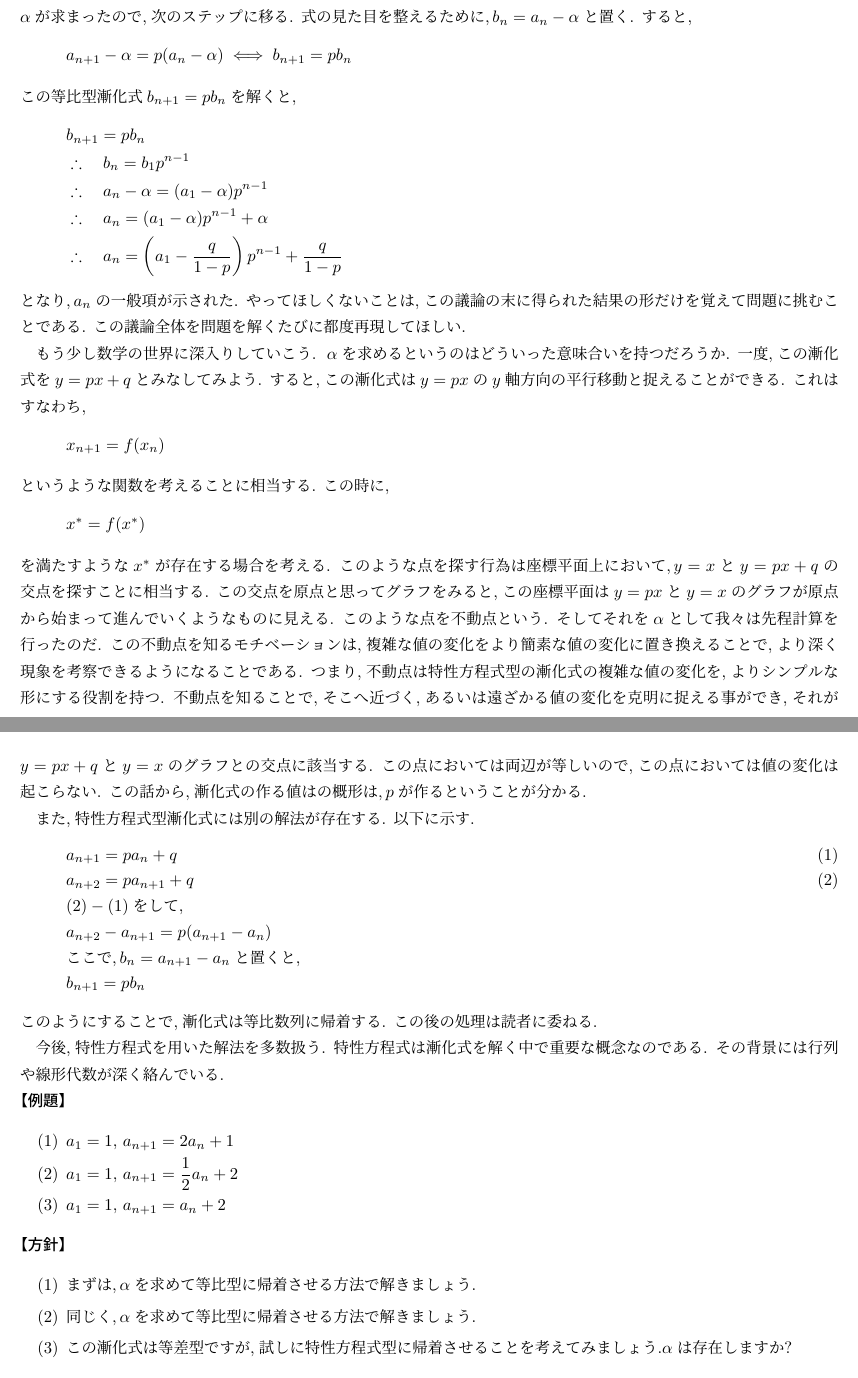
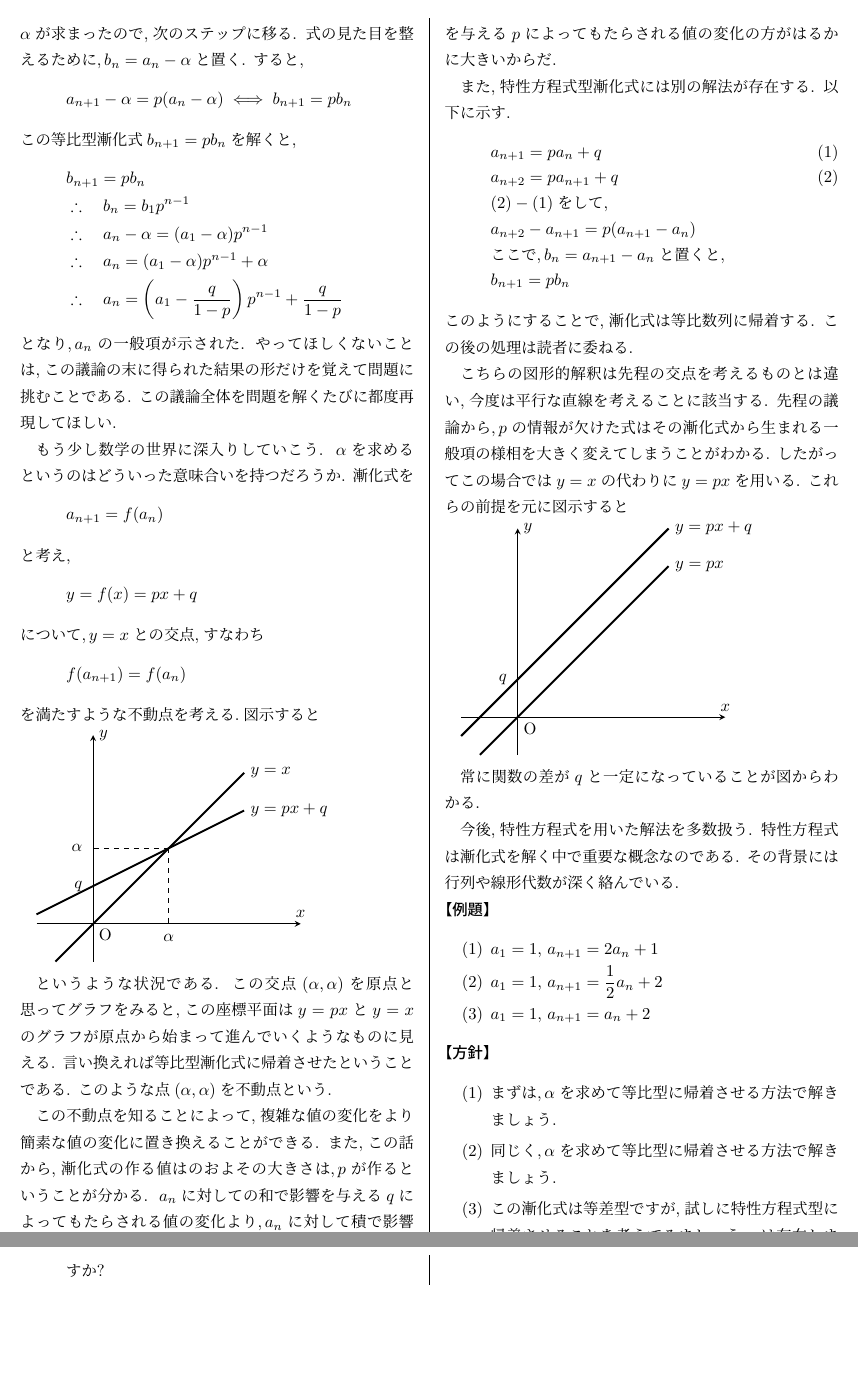
Before and after one commit to mas256/suuretsu-no-chotaikei-kaisetsu, a LaTeX book (基本/数列の超体系的解説.tex): two parts of pages 13 and 14 of 46 before the commit and two parts of pages 9 and 10 of 27 after it, joined at a grey line, cut so that both start at the same text, the shorter picture padded with empty space. Compiled offline with pLaTeX and dvipdfmx.

Commit message:
特性方程式型の修正,twocolumnに

```diff
--- a/基本/数列の超体系的解説.tex
+++ b/基本/数列の超体系的解説.tex
@@ -1,4 +1,4 @@
-\documentclass[dvipdfmx,a4paper,11pt,fleqn,openany]{jsbook}
+\documentclass[dvipdfmx,a4paper,11pt,fleqn,openany,multicol]{jsbook}
 
 \usepackage{amsmath,amsthm,amssymb,amsfonts}
 \usepackage[margin=20truemm]{geometry}
@@ -550,24 +552,16 @@
 
     もう少し数学の世界に深入りしていこう.
     \,$\alpha$を求めるというのはどういった意味合いを持つだろうか.
-    一度,この漸化式を$y=px+q$とみなしてみよう.
-    すると,この漸化式は$y=px$の$y$軸方向の平行移動と捉えることができる.
-    これはすなわち,
+    漸化式を
     \[
-      x_{n+1}=f(x_n)
+      a_{n+1}=f(a_n)
     \]
-    というような関数を考えることに相当する.
-    この時に,
+    と考え,
     \[
-      x^*=f(x^*)
+      y=f(x)=px+q
     \]
-    を満たすような$x^*$が存在する場合を考える.
-    このような点を探す行為は座標平面上において,\,$y=x$と$y=px+q$の交点を探すことに相当する.
-    この交点を原点と思ってグラフをみると,この座標平面は$y=px$と$y=x$のグラフが原点から始まって進んでいくようなものに見える.
-    このような点を不動点という.
-    そしてそれを$\alpha$として我々は先程計算を行ったのだ.
-    この不動点を知るモチベーションは,複雑な値の変化をより簡素な値の変化に置き換えることで,より深く現象を考察できるようになることである.
-    つまり,不動点は特性方程式型の漸化式の複雑な値の変化を,よりシンプルな形にする役割を持つ.
-    不動点を知ることで,そこへ近づく,あるいは遠ざかる値の変化を克明に捉える事ができ,それが$y=px+q$と$y=x$のグラフとの交点に該当する.
-    この点においては両辺が等しいので,この点においては値の変化は起こらない.
-    この話から,漸化式の作る値はの概形は,\,$p$が作るということが分かる.
+    について,\,$y=x$との交点,すなわち
+    \[
+      f(a_{n+1})=f(a_n)
+    \]
+    を満たすような不動点を考える.図示すると
@@ -574,3 +590,13 @@
+    \end{tikzpicture}
+
+    というような状況である.
+    この交点$(\alpha,\alpha)$を原点と思ってグラフをみると,この座標平面は$y=px$と$y=x$のグラフが原点から始まって進んでいくようなものに見える.
+    言い換えれば等比型漸化式に帰着させたということである.
+    このような点$(\alpha,\alpha)$を不動点という.
+
+    この不動点を知ることによって,複雑な値の変化をより簡素な値の変化に置き換えることができる.
+    また,この話から,漸化式の作る値はのおよその大きさは,\,$p$が作るということが分かる.
+    \,$a_n$に対しての和で影響を与える$q$によってもたらされる値の変化より,\,$a_n$に対して積で影響を与える$p$によってもたらされる値の変化の方がはるかに大きいからだ.
 
     また,特性方程式型漸化式には別の解法が存在する.
     以下に示す.
@@ -584,3 +610,8 @@
     \end{align}
     このようにすることで,漸化式は等比数列に帰着する.
     この後の処理は読者に委ねる.
+
+    こちらの図形的解釈は先程の交点を考えるものとは違い,今度は平行な直線を考えることに該当する.
+    先程の議論から,\,$p$の情報が欠けた式はその漸化式から生まれる一般項の様相を大きく変えてしまうことがわかる.
+    したがってこの場合では$y=x$の代わりに$y=px$を用いる.
+    これらの前提を元に図示すると
@@ -587,3 +633,6 @@
+    \end{tikzpicture}
+
+    常に関数の差が$q$と一定になっていることが図からわかる.
 
     今後,特性方程式を用いた解法を多数扱う.
     特性方程式は漸化式を解く中で重要な概念なのである.
@@ -827,6 +876,6 @@
             \]
             したがって
             \begin{align*}
-              \log a_n&=\log a_1 + \log{2}+\log{3}+\cdots+ \log{n}\\
-              &=\log 1 + \log{2}+\log{3}+\cdots +\log{n}\\
+              \log a_n&=\log a_1 + \log{2}+\cdots+ \log{n}\\
+              &=\log 1 + \log{2}+\cdots +\log{n}\\
               &=\log n!\\
@@ -1327,15 +1376,14 @@
     加えて,このタイプの漸化式は帰納法によって示すことが比較的容易なパターンが存在する.
     例えば(3)は解答の一般項から分かるように,分母分子それぞれが一次関数の形で書かれているため,想像しやすい.
     $a_1$から$a_3$ぐらいまでを求めさせてから帰納法で示させるような誘導問題が出た時は帰納法を使って解くことも視野に入れておくといいだろう.
-    以下にその例を示す.
-    \begin{quote}
-      \textbf{【例題】}
+    以下にその例を示す.\\
+      \noindent\textbf{【例題】}
       \begin{quote}
         以下の漸化式
         \[
           a_1=5,\, a_{n+1}=\dfrac{4a_{n}-9}{a_{n}-2}
         \]
-        を満たす数列$a_n$の一般項を求めよ.
+        を満たす数列$a_n$の一般項を帰納法を用いて求めよ.
       \end{quote}
       \textbf{【方針】}
       \begin{quote}
@@ -1451,5 +1497,10 @@
       \noindent\textbf{【解法】}
       \begin{enumerate}[label=(\arabic*),parsep=3pt]
         \item $\displaystyle a_1=1,\,a_2=1,\, a_{n+2}=5a_{n+1}-6a_n$\\
-              特性方程式$x^2-5x+6=0$を解くと,\\
-              $(x-2)(x-3)=0$より$\alpha=2,\beta=3$である.
+              特性方程式
+              \[
+                x^2-5x+6=0
+              \]
+              を解くと,
+              \[
+                (x-2)(x-3)=0
@@ -1461,23 +1515,37 @@
+                b_n=a_{n+1}-2a_n,\,c_n=a_{n+1}-3a_n
+              \]
+              と置くと,
               \begin{align*}
                 &b_n=b_1\cdot3^{n-1},\quad b_1=a_2-2a_1=-1\\
                 &c_n=c_1\cdot2^{n-1},\quad c_1=a_2-3a_1=-2\\
                 &\therefore \quad b_n=-3^{n-1},\quad c_n=-2^n
               \end{align*}
-              $b_n-c_n=(a_{n+1}-2a_n)-(a_{n+1}-3a_n)=a_n$であるから,
-              \[
-                a_n=b_n-c_n=-3^{n-1}-(-2^n)=2^n-3^{n-1}
+              したがって
+              \[
+                b_n-c_n=(a_{n+1}-2a_n)-(a_{n+1}-3a_n)=a_n
+              \]
+              であるから,
+              \[
+                a_n=-3^{n-1}-(-2^n)=2^n-3^{n-1}
               \]
         \item $\displaystyle a_1=1,\,a_2=4,\, a_{n+2}=4a_{n+1}-4a_n$\\
-              特性方程式$x^2-4x+4=0$を解くと,\,$(x-2)^2=0$より重解$\alpha=2$である.
-              \,$b_n=a_{n+1}-2a_n$と置くと,
-              \begin{align*}
-                &b_{n+1}=a_{n+2}-2a_{n+1}\\
+              特性方程式
+              \[
+                x^2-4x+4=0
+              \]
+              を解くと,
+              \[
+                (x-2)^2=0
+              \]
+              より$\alpha=2$である.
+              \[
+                b_n=a_{n+1}-2a_n
+              \]
+              と置くと,
+              \begin{align*}
+                b_{n+1}&=a_{n+2}-2a_{n+1}\\
                 &=(4a_{n+1}-4a_n)-2a_{n+1}\\
-                &\qquad=2(a_{n+1}-2a_n)=2b_n\\
-                &b_1=a_2-2a_1=2\\
-                &\therefore \quad b_n=2\cdot2^{n-1}=2^n
-              \end{align*}
-              したがって$a_{n+1}-2a_n=2^n$である.両辺を$2^{n+1}$で割ると,
-              \begin{align*}
-                &\frac{a_{n+1}}{2^{n+1}}-\frac{a_n}{2^n}=\frac12\\
-                &\text{$c_n=\dfrac{a_n}{2^n}$と置くと,}\\
+                &=2(a_{n+1}-2a_n)\\
+                &=2b_n
+              \end{align*}
+              また,
@@ -1484,6 +1555,30 @@
+              から,
+              \[
+                b_n=2\cdot2^{n-1}=2^n
+              \]
+              したがって
+              \[
+                a_{n+1}-2a_n=2^n
+              \]
+              である.両辺を$2^{n+1}$で割ると,
+              \[
+                \frac{a_{n+1}}{2^{n+1}}-\frac{a_n}{2^n}=\frac12
+              \]
+              ここで
+              \[
+                c_n=\dfrac{a_n}{2^n}
+              \]
+              と置くと,
+              \begin{align*}
                 &c_{n+1}=c_n+\frac12,\quad c_1=\frac{a_1}{2}=\frac12\\
                 &\therefore \quad c_n=\frac12+(n-1)\cdot\frac12=\frac n2\\
                 &\therefore \quad a_n=2^n\cdot c_n=n\cdot2^{n-1}
               \end{align*}
         \item $\displaystyle a_1=2,\,a_2=1,\, a_{n+2}=a_{n+1}+6a_n$\\
-              特性方程式$x^2-x-6=0$を解くと,\,$(x-3)(x+2)=0$より$\alpha=3,\beta=-2$である.
+              特性方程式
+              \[
+                x^2-x-6=0
+              \]
+              を解くと,
+              \[
+                (x-3)(x+2)=0
@@ -1495,9 +1593,15 @@
+                b_n=a_{n+1}-3a_n,\ c_n=a_{n+1}+2a_n
+              \]
+              と置くと,
               \begin{align*}
                 &b_n=b_1\cdot(-2)^{n-1},\quad b_1=a_2-3a_1=-5\\
                 &c_n=c_1\cdot3^{n-1},\quad c_1=a_2+2a_1=5\\
                 &\therefore \quad b_n=-5(-2)^{n-1},\quad c_n=5\cdot3^{n-1}
               \end{align*}
-              $c_n-b_n=(a_{n+1}+2a_n)-(a_{n+1}-3a_n)=5a_n$であるから,
+              \[
+                c_n-b_n=(a_{n+1}+2a_n)-(a_{n+1}-3a_n)=5a_n
+              \]
+              であるから,
               \begin{align*}
                 5a_n&=5\cdot3^{n-1}-\{-5(-2)^{n-1}\}\\
                 &=5\cdot3^{n-1}+5(-2)^{n-1}\\
@@ -1542,10 +1646,15 @@
       \noindent\textbf{【解法】}
       \begin{enumerate}[label=(\arabic*),parsep=3pt]
         \item $\displaystyle a_1=2,\,a_2=2,\, a_{n+2}=5a_{n+1}-6a_n+2$
-              \[
-                a_{n+2}=5a_{n+1}-6a_n+2 \iff (a_{n+2}-\alpha)-5(a_{n+1}-\alpha)+6(a_n-\alpha)=0
-              \]
-              となる$\alpha$を求めると,
+              \begin{align*}
+                &a_{n+2}=5a_{n+1}-6a_n+2\\
+                &a_{n+2}-5a_{n+1}+6a_n=2
+              \end{align*}
+              ここで
+              \[
+                (a_{n+2}-\alpha)-5(a_{n+1}-\alpha)+6(a_n-\alpha)=0
+              \]
+              を満たす$\alpha$を求めると,
               \[
                 \alpha=1
               \]
@@ -1563,10 +1672,15 @@
                 a_n=1+b_n=1+2^n-3^{n-1}
               \]
         \item $\displaystyle a_1=1,\,a_2=2,\, a_{n+2}=4a_{n+1}-4a_n+3$
-              \[
-                a_{n+2}=4a_{n+1}-4a_n+3 \iff (a_{n+2}-\alpha)-4(a_{n+1}-\alpha)+4(a_n-\alpha)=0
-              \]
-              となる$\alpha$を求めると,
+              \begin{align*}
+                &a_{n+2}=4a_{n+1}-4a_n+3\\
+                &a_{n+2}-4a_{n+1}+4a_n=3
+              \end{align*}
+              ここで
+              \[
+                (a_{n+2}-\alpha)-4(a_{n+1}-\alpha)+4(a_n-\alpha)=0
+              \]
+              を満たす$\alpha$を求めると,
               \[
                 \alpha=3
               \]
```
Also changed, not shown: 発展/chapter_02_recurrence/section_07_special_function_type/section.tex (+9 -5 lines), 基本/数列の超体系的解説.pdf, 基本/数列の超体系的解説.tex (137 more changed lines).
